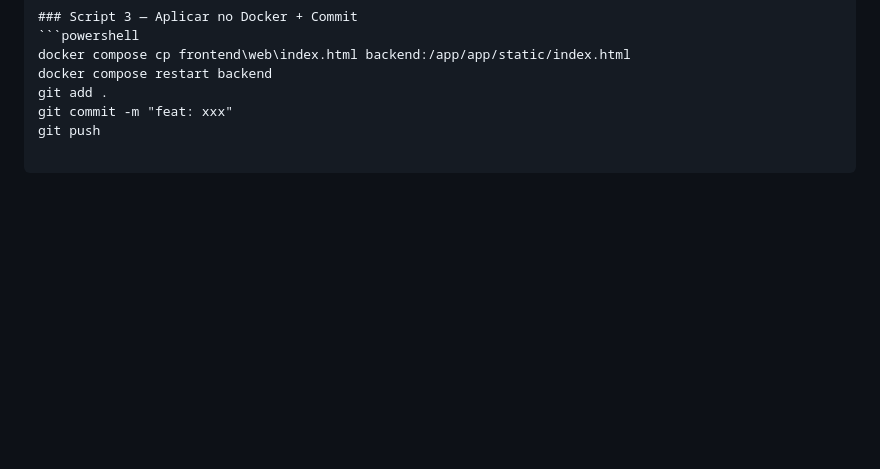
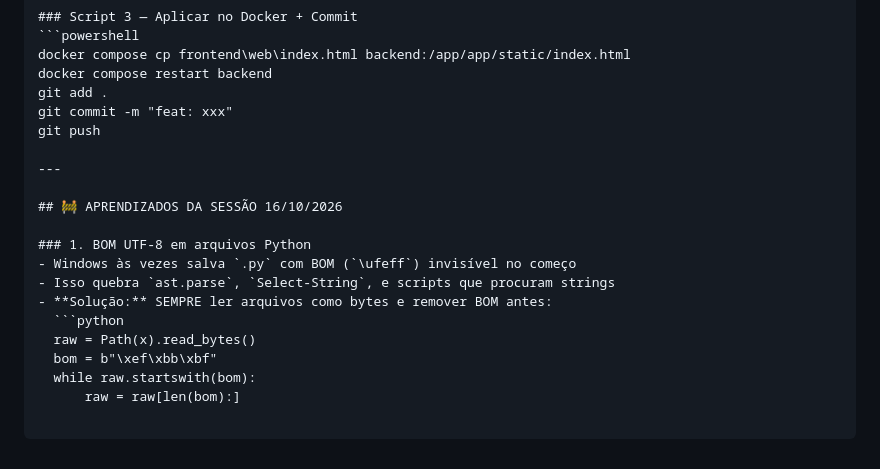
Before and after one commit to willianrodrigo101/church-platform, a Markdown page: METODO_DE_TRABALHO.md, the part around the change. Rendered like a GitHub page; blank space fills up the shorter version.

Commit message:
docs: adicionar aprendizados da sessao 16/10/2026 (BOM UTF-8)

````diff
--- a/METODO_DE_TRABALHO.md
+++ b/METODO_DE_TRABALHO.md
@@ -690,3 +690,17 @@ docker compose restart backend
 git add .
 git commit -m "feat: xxx"
 git push
+
+---
+
+## 🚧 APRENDIZADOS DA SESSÃO 16/10/2026
+
+### 1. BOM UTF-8 em arquivos Python
+- Windows às vezes salva `.py` com BOM (`\ufeff`) invisível no começo
+- Isso quebra `ast.parse`, `Select-String`, e scripts que procuram strings
+- **Solução:** SEMPRE ler arquivos como bytes e remover BOM antes:
+  ```python
+  raw = Path(x).read_bytes()
+  bom = b"\xef\xbb\xbf"
+  while raw.startswith(bom):
+      raw = raw[len(bom):]
````
